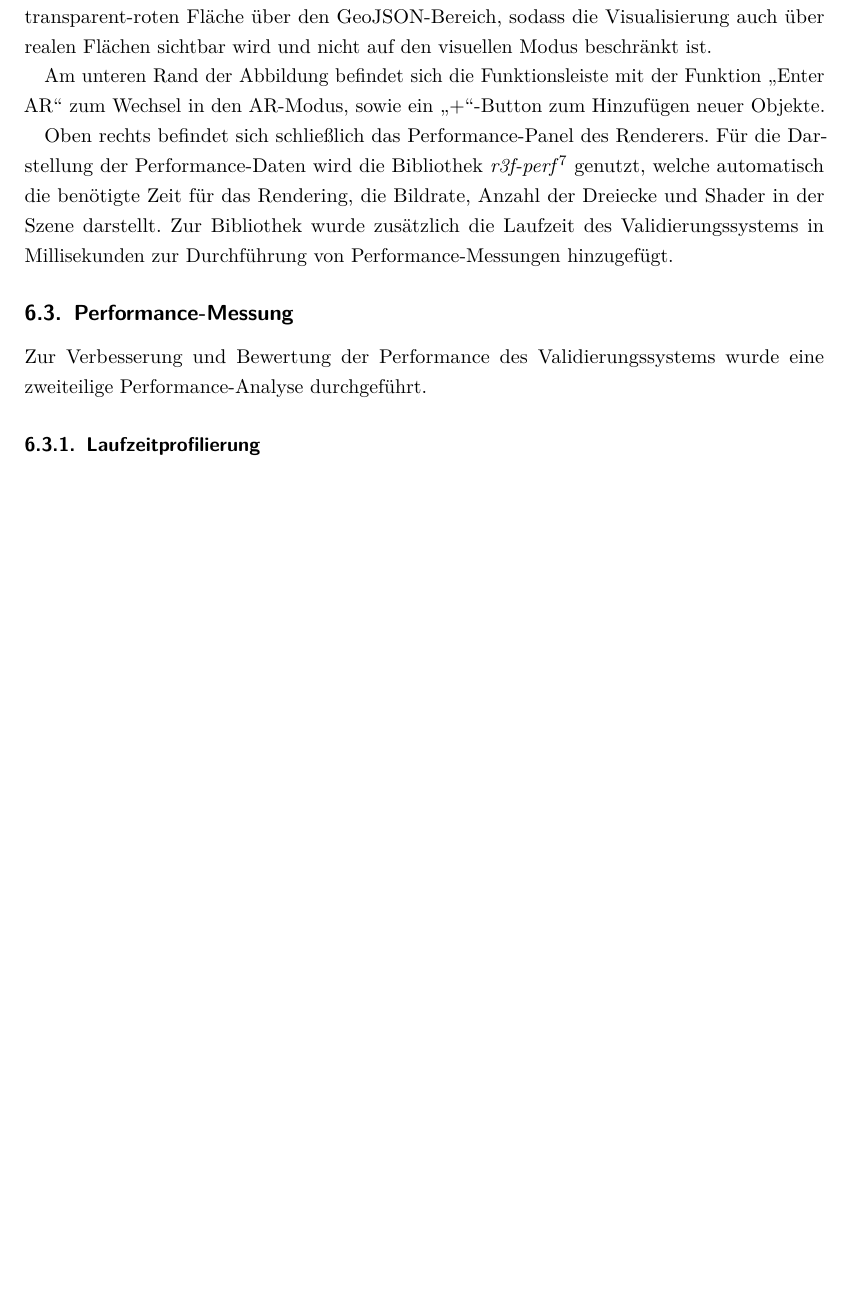
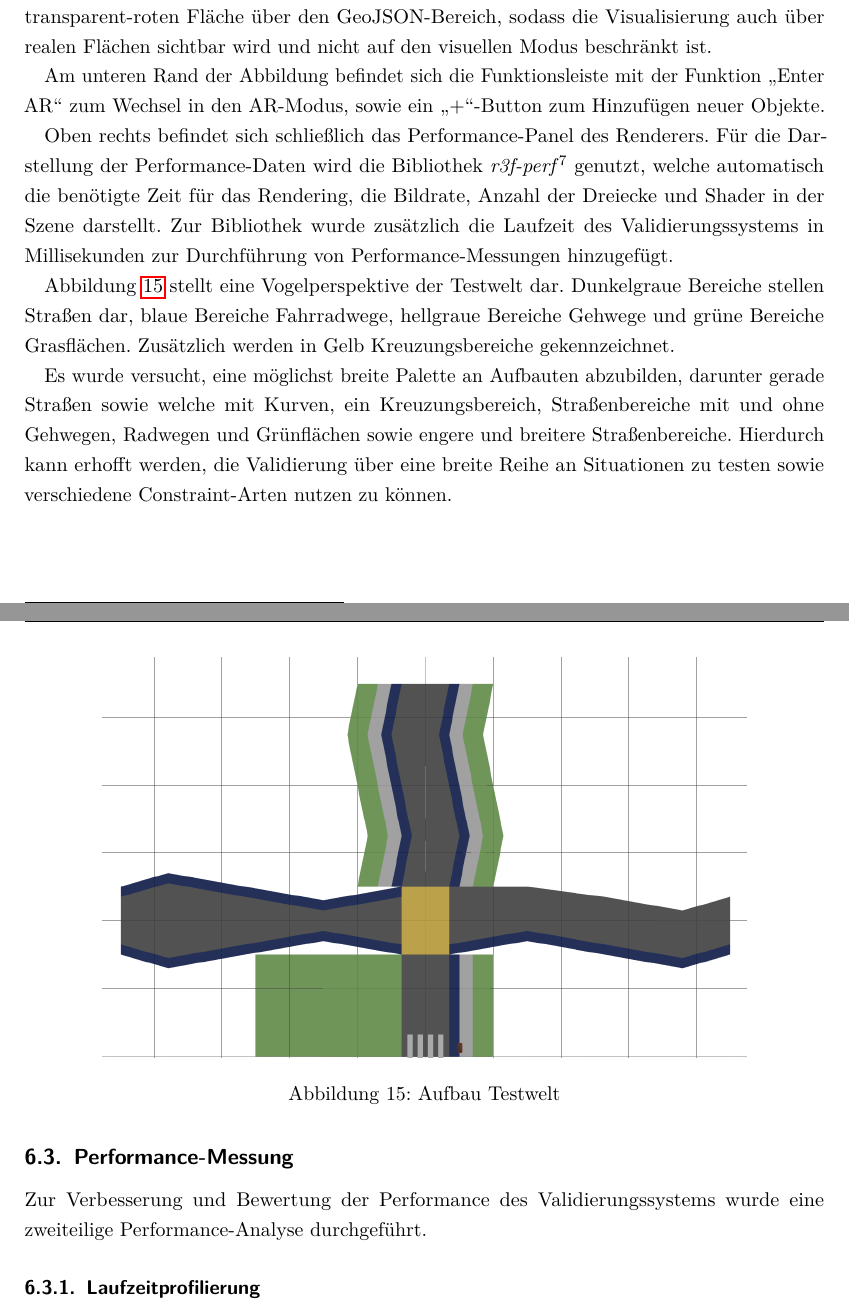
Before and after one commit to vantezzen/master-thesis, a LaTeX document (main.tex, which reads content/60 Implementierung.tex): part of page 53 of 83 before the commit and two parts of pages 53 and 54 of 84 after it, the two joined at a grey line, cut so that both start at the same text, the shorter picture padded with empty space. Compiled offline with pdfLaTeX.

Commit message:
Updates from Overleaf

```diff
--- a/content/60 Implementierung.tex
+++ b/content/60 Implementierung.tex
@@ -213,6 +213,17 @@ Am unteren Rand der Abbildung befindet sich die Funktionsleiste mit der Funktion
 
 Oben rechts befindet sich schließlich das Performance-Panel des Renderers. Für die Darstellung der Performance-Daten wird die Bibliothek \textit{r3f-perf}\footnote{\url{https://github.com/utsuboco/r3f-perf}} genutzt, welche automatisch die benötigte Zeit für das Rendering, die Bildrate, Anzahl der Dreiecke und Shader in der Szene darstellt. Zur Bibliothek wurde zusätzlich die Laufzeit des Validierungssystems in Millisekunden zur Durchführung von Performance-Messungen hinzugefügt.
 
+\begin{figure}[h]
+\includegraphics[width=0.5\textwidth, angle=90]{abb/testwelt.png}
+\centering
+\caption{Aufbau Testwelt}
+\label{fig:testwelt}
+\end{figure}
+
+Abbildung \ref{fig:testwelt} stellt eine Vogelperspektive der Testwelt dar. Dunkelgraue Bereiche stellen Straßen dar, blaue Bereiche Fahrradwege, hellgraue Bereiche Gehwege und grüne Bereiche Grasflächen. Zusätzlich werden in Gelb Kreuzungsbereiche gekennzeichnet.
+
+Es wurde versucht, eine möglichst breite Palette an Aufbauten abzubilden, darunter gerade Straßen sowie welche mit Kurven, ein Kreuzungsbereich, Straßenbereiche mit und ohne Gehwegen, Radwegen und Grünflächen sowie engere und breitere Straßenbereiche. Hierdurch kann erhofft werden, die Validierung über eine breite Reihe an Situationen zu testen sowie verschiedene Constraint-Arten nutzen zu können.
+
 \subsection{Performance-Messung}
 
 Zur Verbesserung und Bewertung der Performance des Validierungssystems wurde eine zweiteilige Performance-Analyse durchgeführt.
```
Also changed, not shown: content/50 Konzeptualisierung eines Constraint-Systems.tex (+3 -0 lines), abb/testwelt.png (added), content/60 Implementierung.tex (2 more changed lines).
